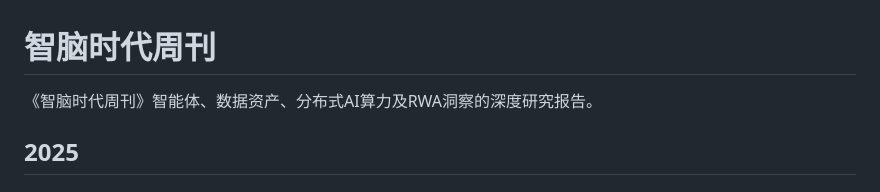
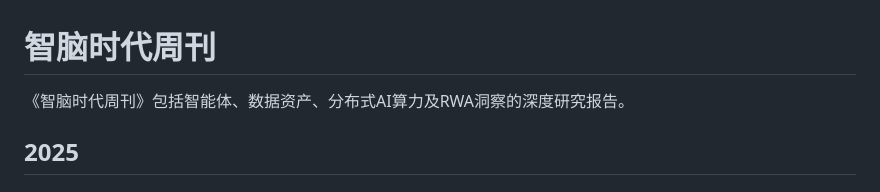
Before and after one commit to img-zhinao/updatefile, a Markdown page: README.md, the part around the change. Rendered like a GitHub page.

```diff
--- a/README.md
+++ b/README.md
@@ -1,7 +1,7 @@
 
 # 智脑时代周刊
 
-《智脑时代周刊》智能体、数据资产、分布式AI算力及RWA洞察的深度研究报告。
+《智脑时代周刊》包括智能体、数据资产、分布式AI算力及RWA洞察的深度研究报告。
 
 ## 2025
 
```
